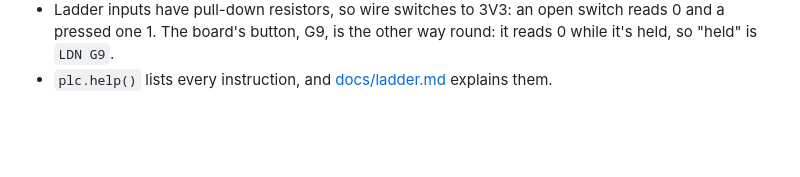
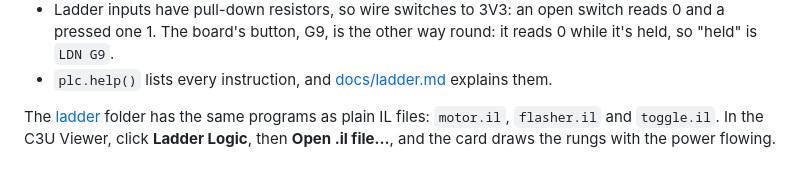
Before and after one commit to BitSwizzlerio/M5Stamp-C3U-Metal, a Markdown page: examples/README.md, the part around the change. Drawn GitHub-style; blank space fills up the shorter version.

```diff
--- a/examples/README.md
+++ b/examples/README.md
@@ -83,3 +83,7 @@ runs something else.
   and a pressed one 1. The board's button, G9, is the other way round: it reads 0 while
   it's held, so "held" is `LDN G9`.
 - `plc.help()` lists every instruction, and [docs/ladder.md](../docs/ladder.md) explains them.
+
+The [ladder](ladder) folder has the same programs as plain IL files: `motor.il`, `flasher.il`
+and `toggle.il`. In the C3U Viewer, click **Ladder Logic**, then **Open .il file…**, and the
+card draws the rungs with the power flowing.
```
Also changed, not shown: viewer/README.md (+16 -1 lines), viewer/docs/ladder.png (added), 4 other files.
